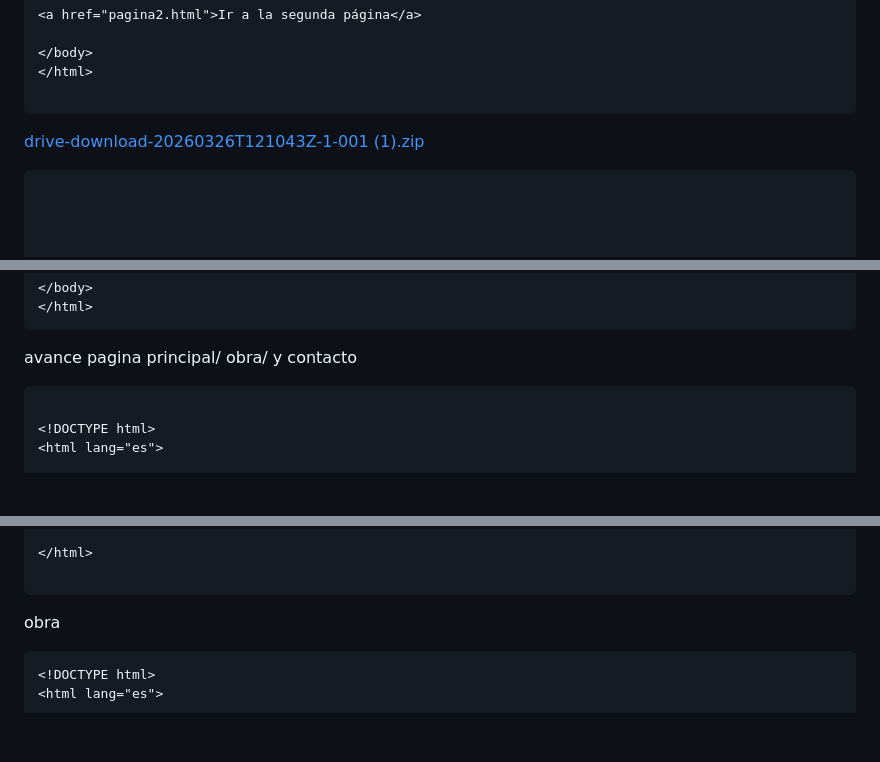
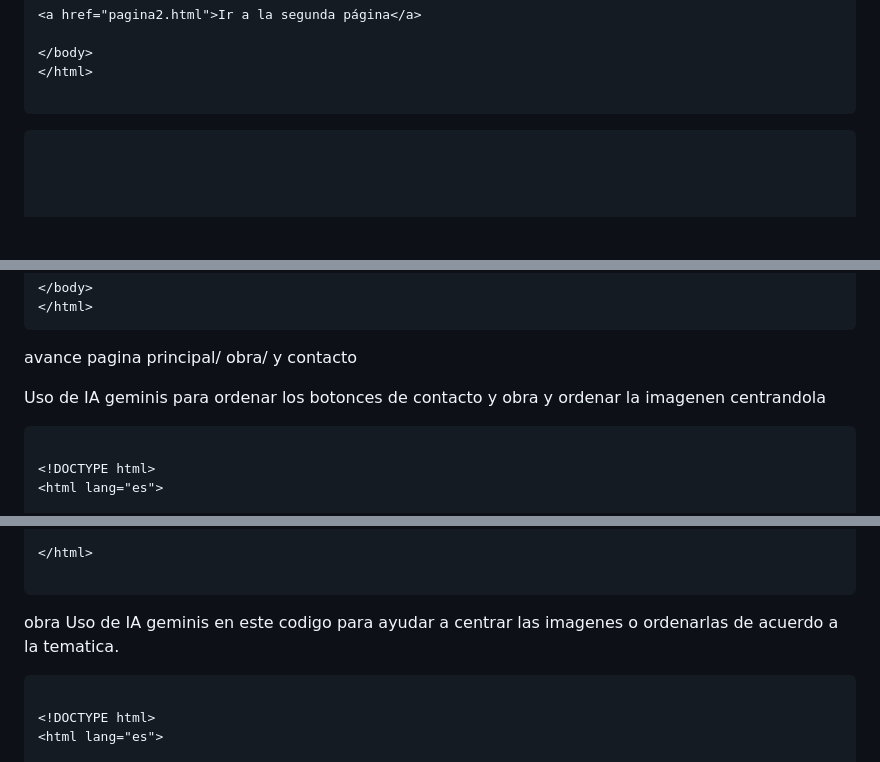
Before and after one commit to sofibc888/sofiamultimedial, a Markdown page: readme.md, 3 parts joined by grey strips. Rendered like a GitHub page; blank space fills up the shorter version.

````diff
--- a/readme.md
+++ b/readme.md
@@ -174,7 +174,7 @@ Semana 2
 
 ```
 
-[drive-download-20260326T121043Z-1-001 (1).zip](https://github.com/user-attachments/files/26275206/drive-download-20260326T121043Z-1-001.1.zip)
+
 
 ```
 
@@ -541,6 +541,8 @@ avance pagina de contacto
 
 avance pagina principal/ obra/ y contacto
 
+Uso de IA geminis para ordenar los botonces de contacto y obra y ordenar la imagenen centrandola
+
 ```
 
 <!DOCTYPE html>
@@ -670,7 +672,11 @@ avance pagina principal/ obra/ y contacto
 
 
 obra
+Uso de IA geminis en este codigo para ayudar a centrar las imagenes o ordenarlas de acuerdo a la tematica.
+
+
 ```
+
 <!DOCTYPE html>
 <html lang="es">
 
````
